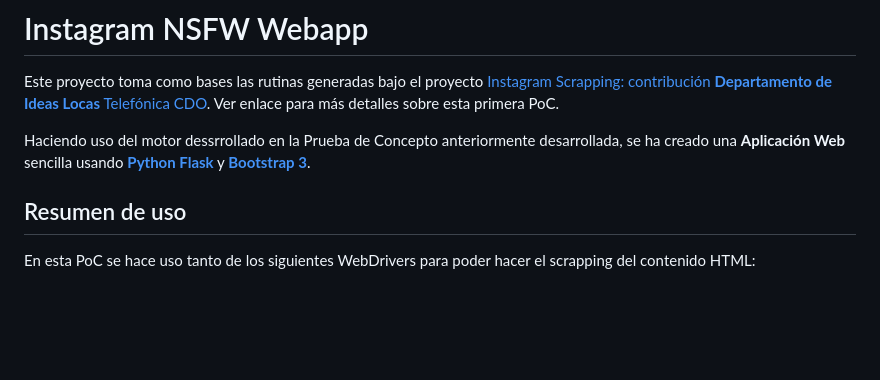
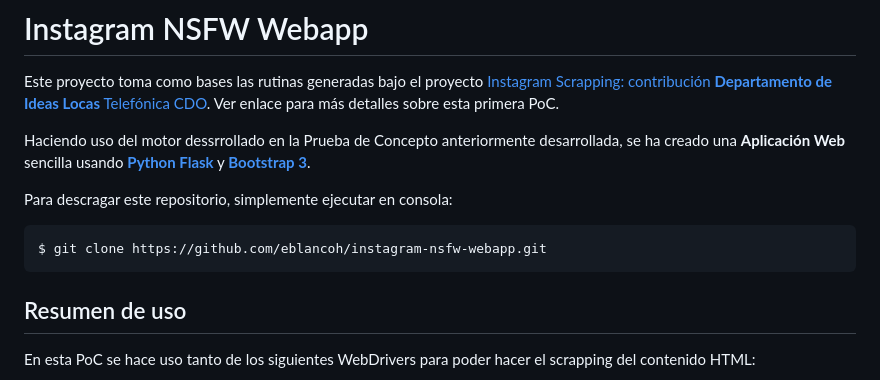
Before and after one commit to eblancoh/instagram-nsfw-webapp, a Markdown page: README.md, the part around the change printed below. Drawn GitHub-style; blank space fills up the shorter version.

````diff
--- a/README.md
+++ b/README.md
@@ -3,6 +3,11 @@
 Este proyecto toma como bases las rutinas generadas bajo el proyecto [Instagram Scrapping: contribución **Departamento de Ideas Locas** Telefónica CDO](https://github.com/eblancoh/instagram-nsfw). Ver enlace para más detalles sobre esta primera PoC.
 
 Haciendo uso del motor dessrrollado en la Prueba de Concepto anteriormente desarrollada, se ha creado una **Aplicación Web** sencilla usando [**Python Flask**](https://palletsprojects.com/p/flask/) y [**Bootstrap 3**](https://getbootstrap.com/docs/3.3/).
+
+Para descragar este repositorio, simplemente ejecutar en consola:
+```bash
+$ git clone https://github.com/eblancoh/instagram-nsfw-webapp.git
+```
 
 Resumen de uso
 ------------
````
Also changed, not shown: other parts of README.md (+43 -1 lines), img/heroku-app.png (added), img/heroku-deploy.PNG (added), 1 other file.
